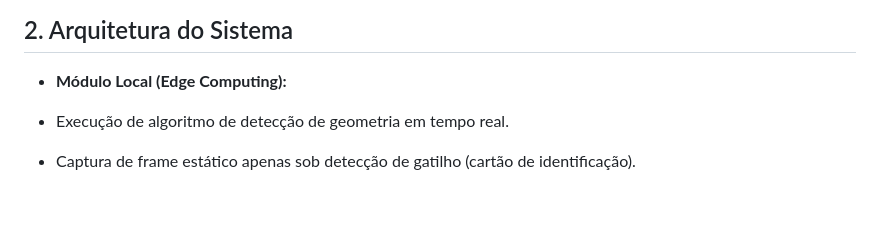
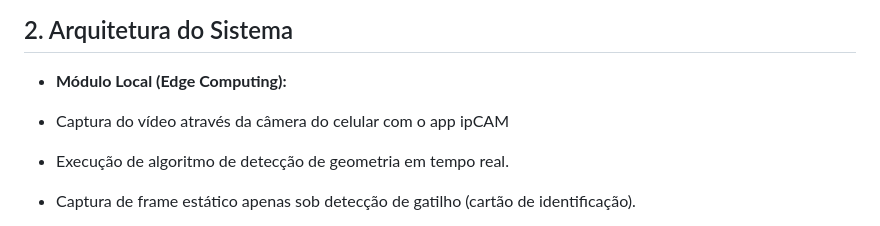
Before and after one commit to Jolusca/SistDistrib, a Markdown page: Readme.md, the part around the change. Rendered like a GitHub page; blank space fills up the shorter version.

Commit message:
atualização do readme

```diff
--- a/Readme.md
+++ b/Readme.md
@@ -9,6 +9,7 @@ O sistema visa automatizar o registro de jornada de trabalho através de visão
 ## 2. Arquitetura do Sistema
 
 * **Módulo Local (Edge Computing):**
+* Captura do vídeo através da câmera do celular com o app ipCAM
 * Execução de algoritmo de detecção de geometria em tempo real.
 * Captura de frame estático apenas sob detecção de gatilho (cartão de identificação).
 * Envio assíncrono da imagem para armazenamento em nuvem.
```
